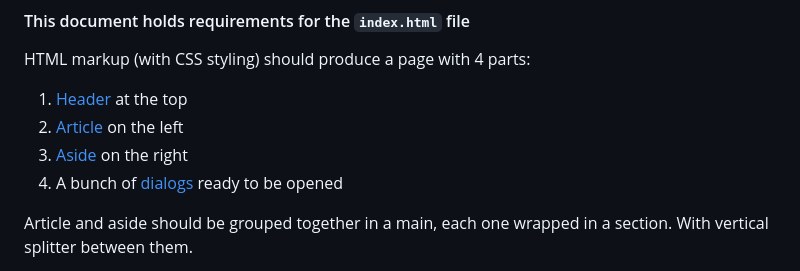
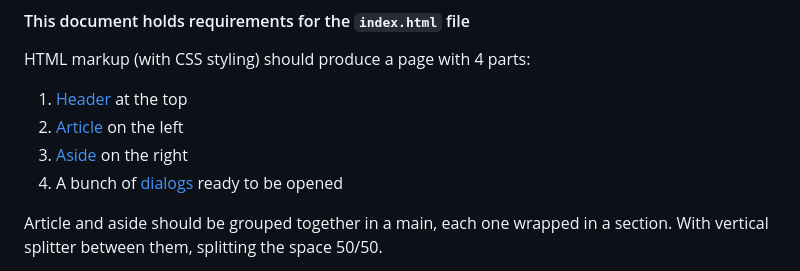
Before and after one commit to UniBreakfast/web-dev-knowledge-graph, a Markdown page: requirements/layout-markup.md, the part around the change printed below. GitHub-like rendering.

Commit message:
write main panes requirements

```diff
--- a/requirements/layout-markup.md
+++ b/requirements/layout-markup.md
@@ -8,5 +8,5 @@ HTML markup (with CSS styling) should produce a page with 4 parts:
 3. [Aside](#aside-requirements) on the right
 4. A bunch of [dialogs](#dialogs-requirements) ready to be opened
 
-Article and aside should be grouped together in a main, each one wrapped in a section. With vertical splitter between them.
+Article and aside should be grouped together in a main, each one wrapped in a section. With vertical splitter between them, splitting the space 50/50.
 
```
Also changed, not shown: other parts of requirements/layout-markup.md (+8 -5 lines).
